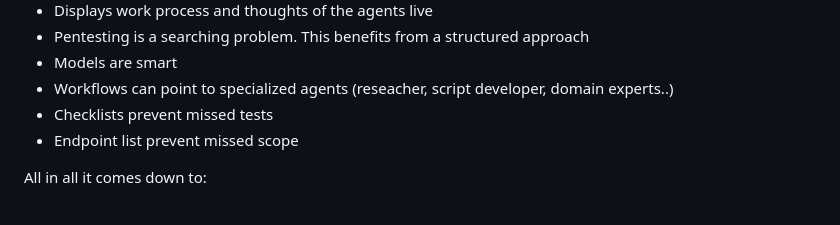
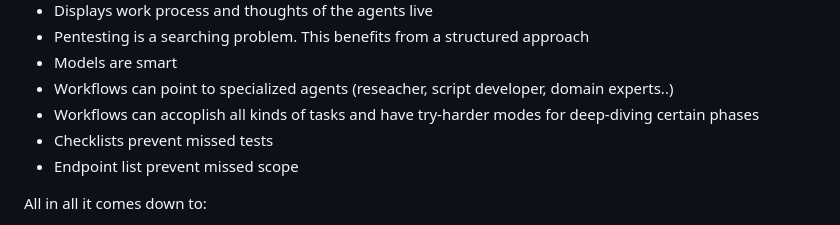
Before and after one commit to BuFuuu/shiftgrid, a Markdown page: readme.md, the part around the change. Rendered like a GitHub page.

```diff
--- a/readme.md
+++ b/readme.md
@@ -12,6 +12,7 @@ Ideas behind this project:
 - Pentesting is a searching problem. This benefits from a structured approach
 - Models are smart
 - Workflows can point to specialized agents (reseacher, script developer, domain experts..)
+- Workflows can accoplish all kinds of tasks and have try-harder modes for deep-diving certain phases
 - Checklists prevent missed tests
 - Endpoint list prevent missed scope
 
```
